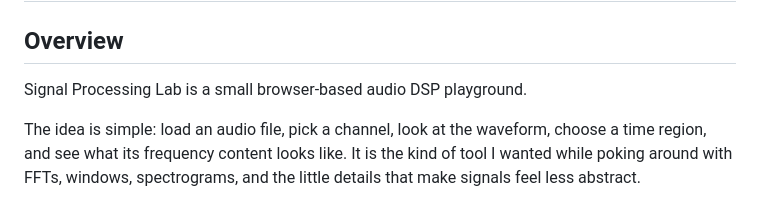
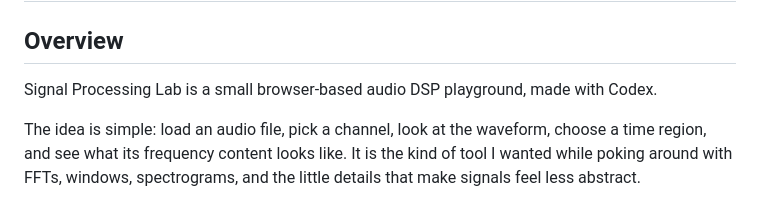
Before and after one commit to subhn-n/Signal-Processing-Lab, a Markdown page: README.md, the part around one of its changes. Drawn GitHub-style.

```diff
--- a/README.md
+++ b/README.md
@@ -2,7 +2,7 @@
 
 ## Overview
 
-Signal Processing Lab is a small browser-based audio DSP playground.
+Signal Processing Lab is a small browser-based audio DSP playground, made with Codex.
 
 The idea is simple: load an audio file, pick a channel, look at the waveform, choose a time region, and see what its frequency content looks like. It is the kind of tool I wanted while poking around with FFTs, windows, spectrograms, and the little details that make signals feel less abstract.
 
```
Also changed, not shown: other parts of README.md (+3 -1 lines).
